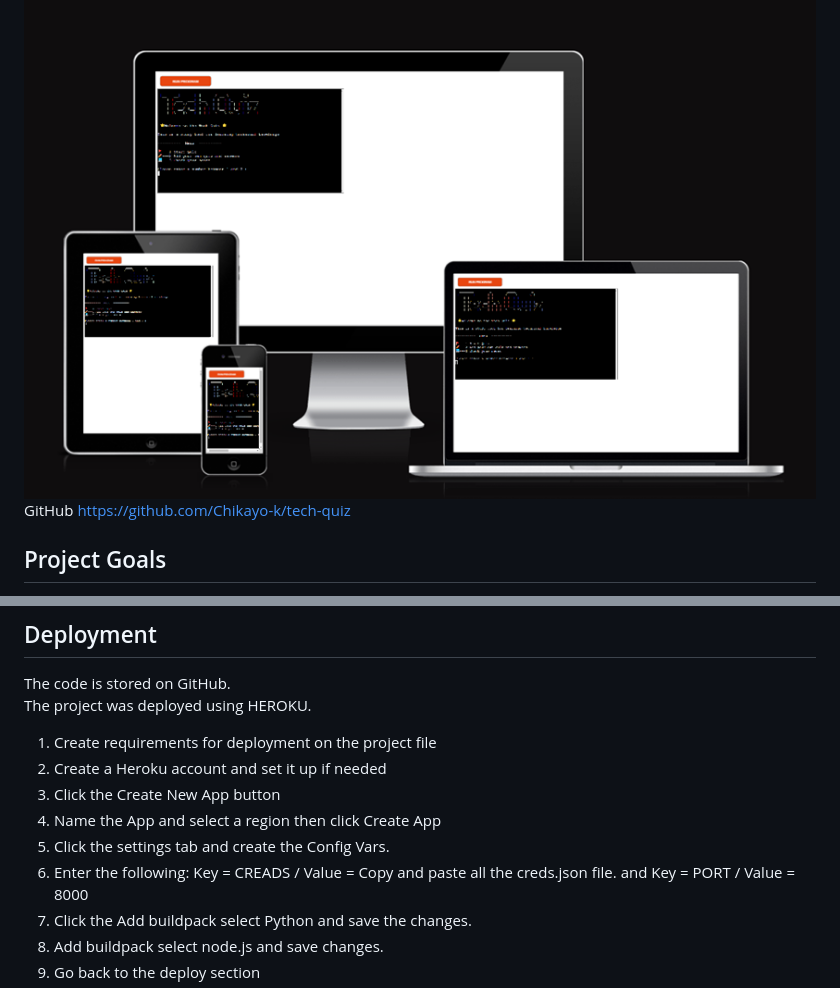
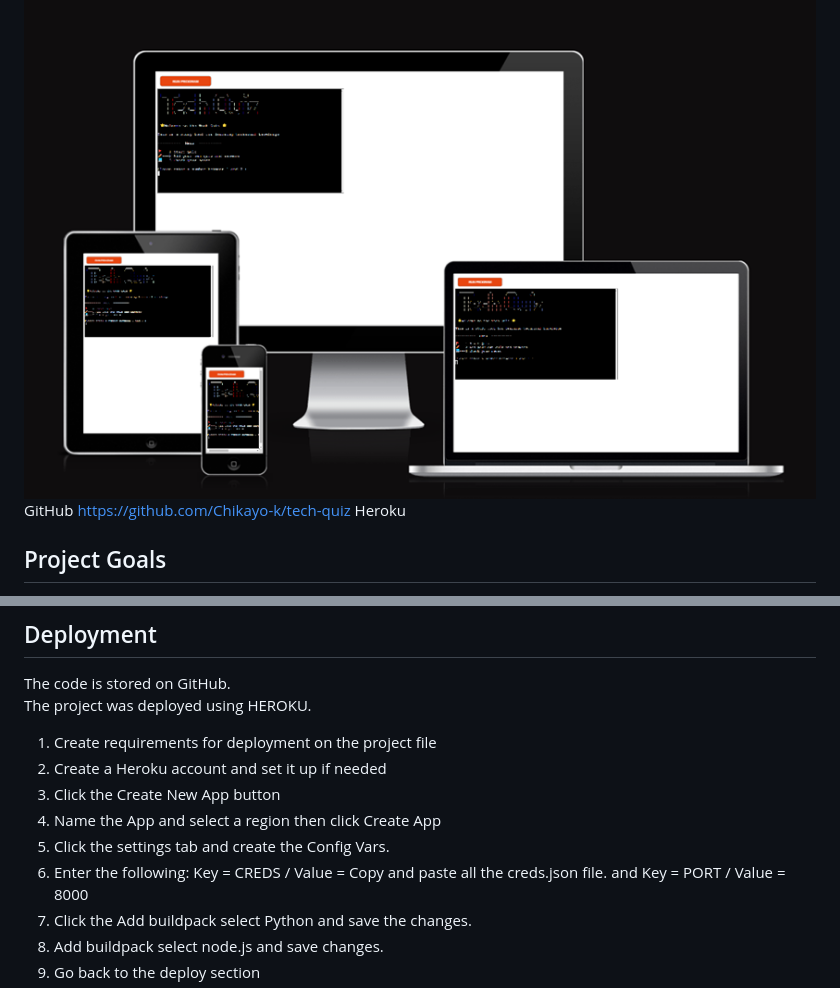
Before and after one commit to Chikayo-k/tech-quiz, a Markdown page: README.md, 2 parts joined by grey strips. Rendered like a GitHub page.

Commit message:
Fixed spell mistake in README

```diff
--- a/README.md
+++ b/README.md
@@ -2,6 +2,7 @@
 
 ![Responsive image](assets/image/am-i-responsive.png)
 GitHub https://github.com/Chikayo-k/tech-quiz
+Heroku
 
 ## Project Goals
 
@@ -310,7 +311,7 @@ The project was deployed using HEROKU.
 4. Name the App and select a region then click Create App
 5. Click the settings tab and create the Config Vars.
 6. Enter the following:
-   Key = CREADS / Value = Copy and paste all the creds.json file.
+   Key = CREDS / Value = Copy and paste all the creds.json file.
    and Key = PORT / Value = 8000
 7. Click the Add buildpack select Python and save the changes.
 8. Add buildpack select node.js and save changes.
```
